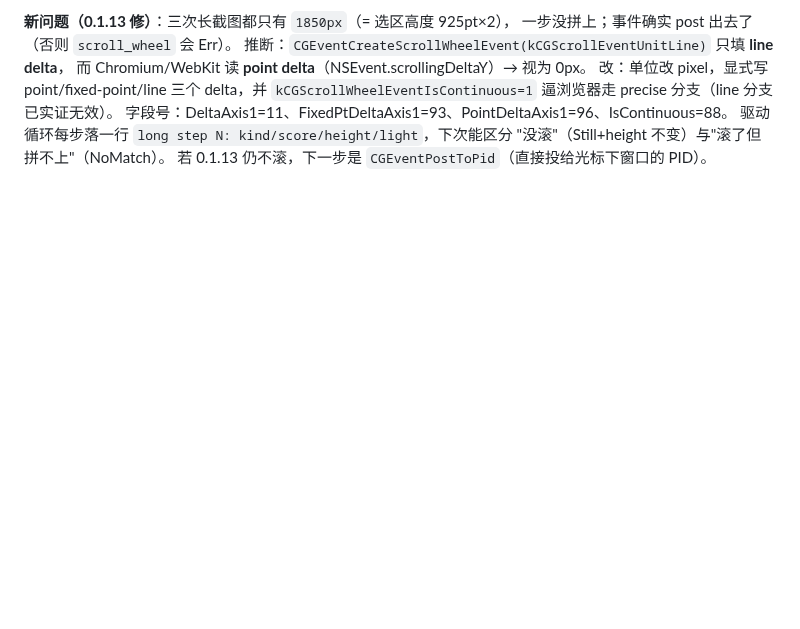
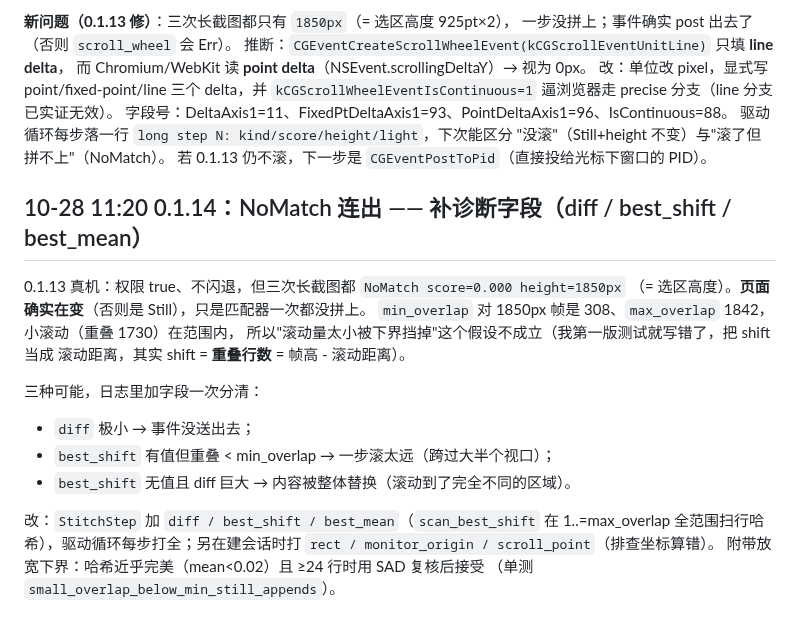
Before and after one commit to dskcvip/SnapPin, a Markdown page: .workbuddy/memory/2026-10-24.md, the part around the change. Rendered like a GitHub page; blank space fills up the shorter version.

Commit message:
mem: 0.1.14 NoMatch 诊断字段 + shift 语义纠正（shift=重叠行数，不是滚动距离）

```diff
--- a/.workbuddy/memory/2026-10-24.md
+++ b/.workbuddy/memory/2026-10-24.md
@@ -579,3 +579,22 @@ SnapPin          <我们的帧>
 驱动循环每步落一行 `long step N: kind/score/height/light`，下次能区分
 "没滚"（Still+height 不变）与"滚了但拼不上"（NoMatch）。
 若 0.1.13 仍不滚，下一步是 `CGEventPostToPid`（直接投给光标下窗口的 PID）。
+
+## 10-28 11:20 0.1.14：NoMatch 连出 —— 补诊断字段（diff / best_shift / best_mean）
+
+0.1.13 真机：权限 true、不闪退，但三次长截图都 `NoMatch score=0.000 height=1850px`
+（= 选区高度）。**页面确实在变**（否则是 Still），只是匹配器一次都没拼上。
+`min_overlap` 对 1850px 帧是 308、`max_overlap` 1842，小滚动（重叠 1730）在范围内，
+所以"滚动量太小被下界挡掉"这个假设不成立（我第一版测试就写错了，把 shift 当成
+滚动距离，其实 shift = **重叠行数** = 帧高 - 滚动距离）。
+
+三种可能，日志里加字段一次分清：
+- `diff` 极小 → 事件没送出去；
+- `best_shift` 有值但重叠 < min_overlap → 一步滚太远（跨过大半个视口）；
+- `best_shift` 无值且 diff 巨大 → 内容被整体替换（滚动到了完全不同的区域）。
+
+改：`StitchStep` 加 `diff / best_shift / best_mean`（`scan_best_shift` 在
+1..=max_overlap 全范围扫行哈希），驱动循环每步打全；另在建会话时打
+`rect / monitor_origin / scroll_point`（排查坐标算错）。
+附带放宽下界：哈希近乎完美（mean<0.02）且 ≥24 行时用 SAD 复核后接受
+（单测 `small_overlap_below_min_still_appends`）。
```
